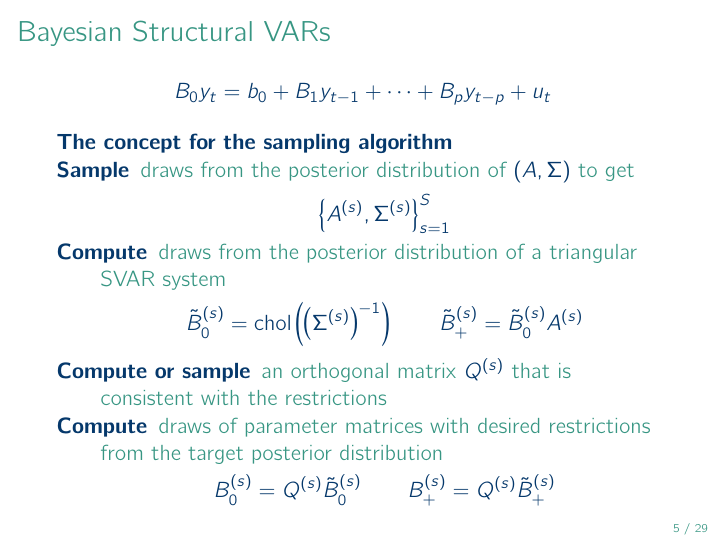
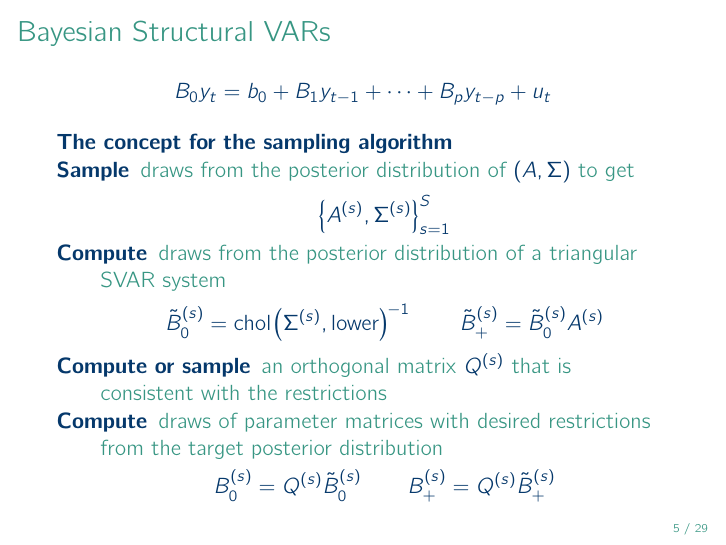
Before and after one commit to donotdespair/mcxs-slides, LaTeX slides (13 mxcs.tex): page 5 of 29. Compiled offline with pdfLaTeX.

Commit message:
position of inverse

```diff
--- a/13 mxcs.tex
+++ b/13 mxcs.tex
@@ -155,7 +155,7 @@ $$ B_0y_t = b_0 + B_1y_{t-1}+ \dots + B_py_{t-p} + u_t $$
 \item[Sample] {\color{mcxs2}draws from the posterior distribution of} $(A,\Sigma)$ {\color{mcxs2}to get}
 $$ \left\{A^{(s)},\Sigma^{(s)}\right\}_{s=1}^S $$
 \item[Compute] {\color{mcxs2}draws from the posterior distribution of a triangular SVAR system}
-$$ \tilde{B}_0^{(s)} = \text{chol}\left(\left(\Sigma^{(s)}\right)^{-1}\right) \qquad
+$$ \tilde{B}_0^{(s)} = \text{chol}\left(\Sigma^{(s)}, \text{lower} \right)^{-1} \qquad
 \tilde{B}_+^{(s)} = \tilde{B}_0^{(s)}A^{(s)} $$
 \item[Compute or sample] {\color{mcxs2}an orthogonal matrix} $Q^{(s)}$ {\color{mcxs2}that is consistent with the restrictions}
 \item[Compute] {\color{mcxs2}draws of parameter matrices with desired restrictions from the target posterior distribution}
```
Also changed, not shown: 13 mxcs.pdf.
